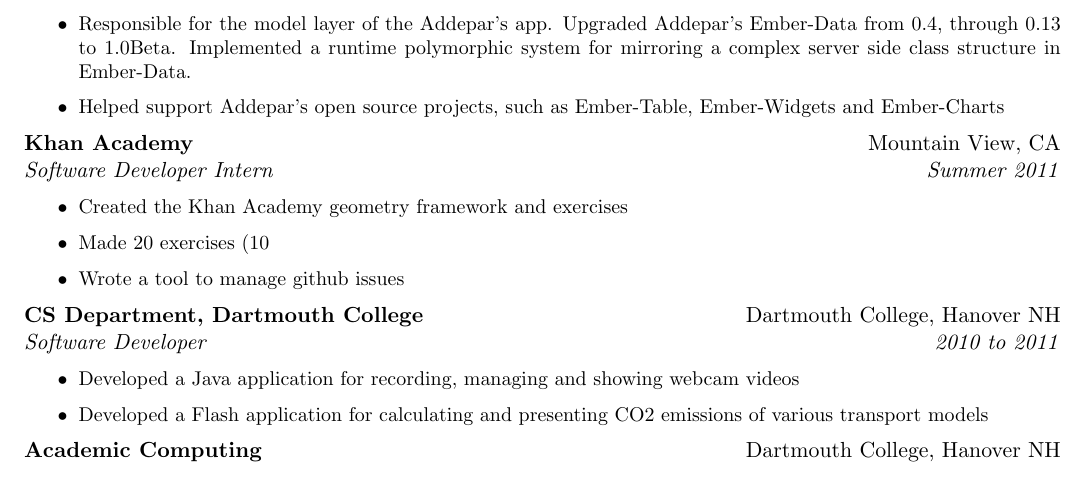
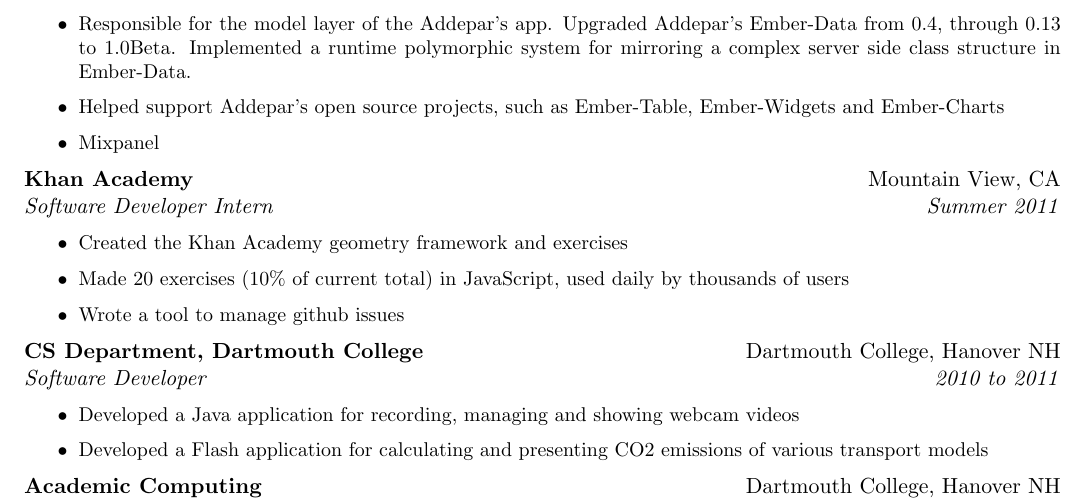
Before and after one commit to igorT/resume, a LaTeX document (igorterzic.tex): part of the page, cut so that both start at the same text. Compiled offline with pdfLaTeX.

Commit message:
almost there

```diff
--- a/igorterzic.tex
+++ b/igorterzic.tex
@@ -89,6 +89,7 @@
 \item Helped design, implememnt and maintained various APIs in Scala that were consumed by the Ember application
 \item Responsible for the model layer of the Addepar's app. Upgraded Addepar's Ember-Data from 0.4, through 0.13 to 1.0Beta. Implemented a runtime polymorphic system for mirroring a complex server side class structure in Ember-Data.
 \item Helped support Addepar's open source projects, such as Ember-Table, Ember-Widgets and Ember-Charts
+\item Mixpanel
 
 \end{list}
 }
@@ -109,7 +110,7 @@
 %\setlength{\partopsep}{ -18pt}
 }
 \item Created the Khan Academy geometry framework and exercises
-\item Made 20 exercises (10% of current total) in JavaScript, used daily by thousands of users
+\item Made 20 exercises (10\% of current total) in JavaScript, used daily by thousands of users
 \item Wrote a tool to manage github issues
 \end{list}
 }
```
